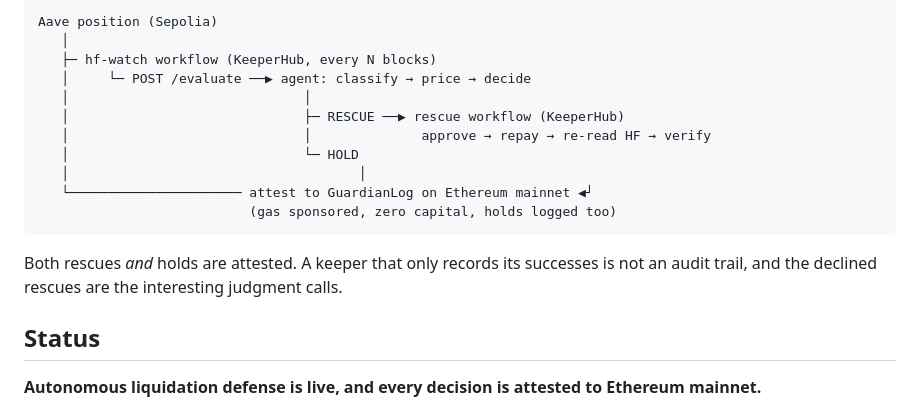
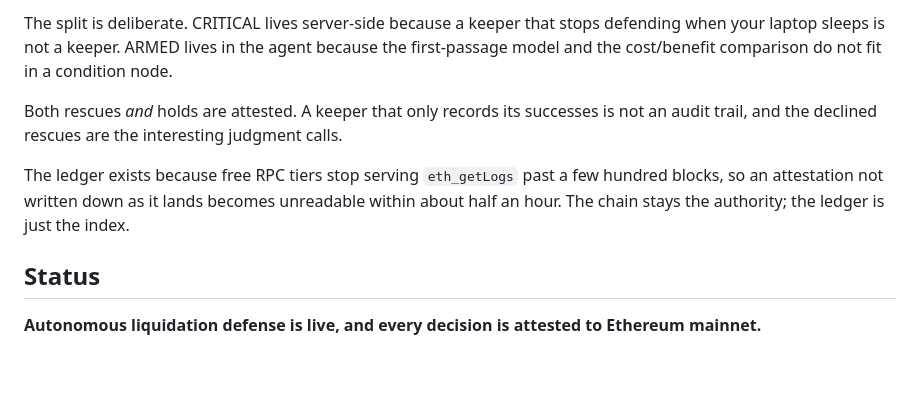
Before and after one commit to major101x/bulwark, a Markdown page: README.md, the part around one of its changes. Rendered like a GitHub page; blank space fills up the shorter version.

````diff
--- a/README.md
+++ b/README.md
@@ -86,19 +119,17 @@ which lines up with how often collateral actually drops 9% in 24 hours.
 ```
-Aave position (Sepolia)
-   │
-   ├─ hf-watch workflow (KeeperHub, every N blocks)
-   │     └─ POST /evaluate ──▶ agent: classify → price → decide
-   │                              │
-   │                              ├─ RESCUE ──▶ rescue workflow (KeeperHub)
-   │                              │              approve → repay → re-read HF → verify
-   │                              └─ HOLD
-   │                                     │
-   └────────────────────── attest to GuardianLog on Ethereum mainnet ◀┘
-                           (gas sponsored, zero capital, holds logged too)
-```
+
+The split is deliberate. CRITICAL lives server-side because a keeper that stops
+defending when your laptop sleeps is not a keeper. ARMED lives in the agent
+because the first-passage model and the cost/benefit comparison do not fit in a
+condition node.
 
 Both rescues *and* holds are attested. A keeper that only records its successes is not
 an audit trail, and the declined rescues are the interesting judgment calls.
+
+The ledger exists because free RPC tiers stop serving `eth_getLogs` past a few
+hundred blocks, so an attestation not written down as it lands becomes
+unreadable within about half an hour. The chain stays the authority; the ledger
+is just the index.
 
 ## Status
 
````
Also changed, not shown: other parts of README.md (+33 -0 lines).
